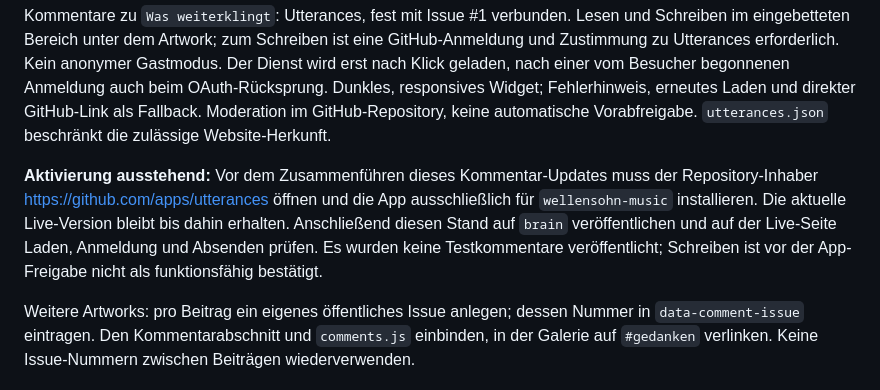
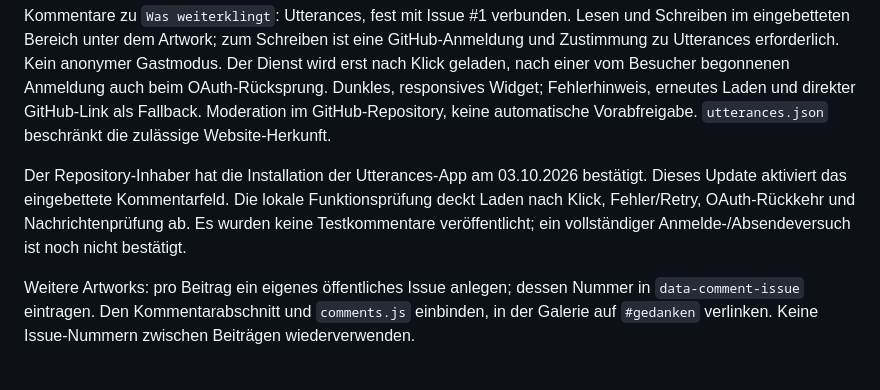
Before and after one commit to Sahra889/wellensohn-music, a Markdown page: README.md, the part around the change. GitHub-like rendering.

Commit message:
Record confirmed Utterances installation before enabling comments

```diff
--- a/README.md
+++ b/README.md
@@ -56,6 +56,6 @@ Weitere Beiträge als eigene HTML-Seite unter `artworks/` ergänzen und in der G
 
 Kommentare zu `Was weiterklingt`: Utterances, fest mit Issue #1 verbunden. Lesen und Schreiben im eingebetteten Bereich unter dem Artwork; zum Schreiben ist eine GitHub-Anmeldung und Zustimmung zu Utterances erforderlich. Kein anonymer Gastmodus. Der Dienst wird erst nach Klick geladen, nach einer vom Besucher begonnenen Anmeldung auch beim OAuth-Rücksprung. Dunkles, responsives Widget; Fehlerhinweis, erneutes Laden und direkter GitHub-Link als Fallback. Moderation im GitHub-Repository, keine automatische Vorabfreigabe. `utterances.json` beschränkt die zulässige Website-Herkunft.
 
-**Aktivierung ausstehend:** Vor dem Zusammenführen dieses Kommentar-Updates muss der Repository-Inhaber https://github.com/apps/utterances öffnen und die App ausschließlich für `wellensohn-music` installieren. Die aktuelle Live-Version bleibt bis dahin erhalten. Anschließend diesen Stand auf `brain` veröffentlichen und auf der Live-Seite Laden, Anmeldung und Absenden prüfen. Es wurden keine Testkommentare veröffentlicht; Schreiben ist vor der App-Freigabe nicht als funktionsfähig bestätigt.
+Der Repository-Inhaber hat die Installation der Utterances-App am 03.10.2026 bestätigt. Dieses Update aktiviert das eingebettete Kommentarfeld. Die lokale Funktionsprüfung deckt Laden nach Klick, Fehler/Retry, OAuth-Rückkehr und Nachrichtenprüfung ab. Es wurden keine Testkommentare veröffentlicht; ein vollständiger Anmelde-/Absendeversuch ist noch nicht bestätigt.
 
 Weitere Artworks: pro Beitrag ein eigenes öffentliches Issue anlegen; dessen Nummer in `data-comment-issue` eintragen. Den Kommentarabschnitt und `comments.js` einbinden, in der Galerie auf `#gedanken` verlinken. Keine Issue-Nummern zwischen Beiträgen wiederverwenden.
```
